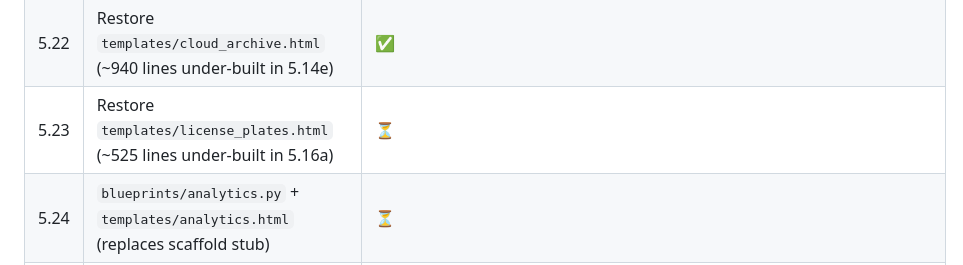
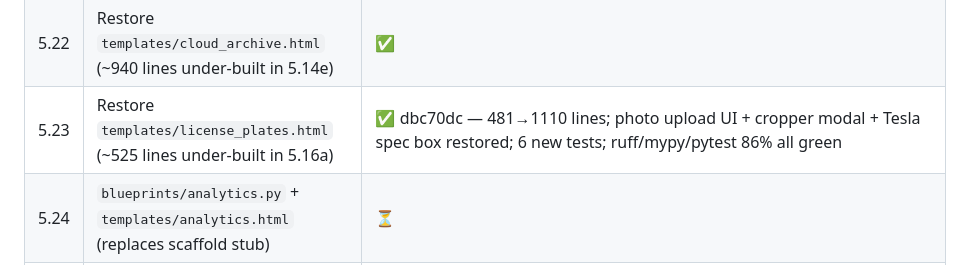
Before and after one commit to mphacker/TeslaUSB, a Markdown page: docs/01-PROGRESS.md, the part around the change. Drawn GitHub-style.

Commit message:
docs: mark Phase 5.23 complete (license_plates.html v1 parity)
481->1110 lines; photo upload UI, cropper modal, Tesla spec requirements box, drag-and-drop, photo file list restored. 6 new stub/context tests added. All gates green: ruff, mypy, pytest 1490 passed / 86% coverage.

Co-authored-by: Copilot <223556219+Copilot@users.noreply.github.com>

```diff
--- a/docs/01-PROGRESS.md
+++ b/docs/01-PROGRESS.md
@@ -1037,7 +1037,7 @@ a screenshot diff vs. v1 baseline.
 | 5.20 | Settings dashboard (`blueprints/settings.py` + `templates/index.html`) — full v1 parity minus mode-toggle/IMG/fsck/loopback | ✅ — **CLOSED** ([this commit 9e4d377]): new `blueprints/settings.py` (278 LOC) owns `settings.index` at `/settings/` + `/`; renders `templates/index.html` (2303 lines — ported from v1's 2384-line index.html with mode-toggle buttons / Filesystem Health Check / IMG-loopback Storage Maintenance sections REMOVED per binding constraint, all other sections preserved verbatim: System Health card, Live Metrics tiles, Files-Lost banner, WiFi Networks, Access Point form, Storage & Retention, Archive Settings/Status, Storage capacity, Mapping & Indexing, Network Settings, System controls, Advanced link). Existing `blueprints/settings_advanced.py` renamed from `Blueprint("settings", ...)` → `Blueprint("settings_advanced", ...)` (317 LOC) — same routes under `/settings/advanced/*` and `/api/settings/advanced/*`; `settings_advanced.index` route removed (the dashboard now owns `/settings/`). `_scaffold.py` "settings" entry removed. 13 new `test_settings_blueprint.py` tests. 1478 passed, 23 skipped. All gates 0 incl. `-W error::ResourceWarning`. |
 | 5.21 | Restore `templates/mapping.html` (~2906 lines under-built in 5.13c) | ✅ |
 | 5.22 | Restore `templates/cloud_archive.html` (~940 lines under-built in 5.14e) | ✅ |
-| 5.23 | Restore `templates/license_plates.html` (~525 lines under-built in 5.16a) | ⏳ |
+| 5.23 | Restore `templates/license_plates.html` (~525 lines under-built in 5.16a) | ✅ dbc70dc — 481→1110 lines; photo upload UI + cropper modal + Tesla spec box restored; 6 new tests; ruff/mypy/pytest 86% all green |
 | 5.24 | `blueprints/analytics.py` + `templates/analytics.html` (replaces scaffold stub) | ⏳ |
 | 5.25 | `blueprints/media.py` (replaces scaffold stub; adapted for no-IMG B-1) | ⏳ |
 | 5.26 | `blueprints/videos.py` + `templates/event_player.html` + file browser | ⏳ |
```
